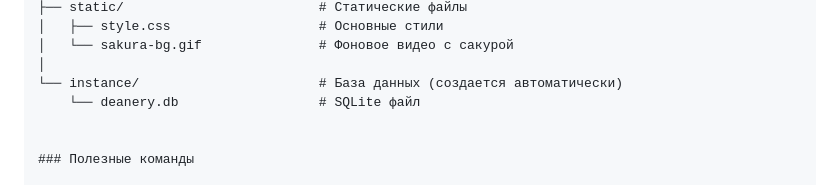
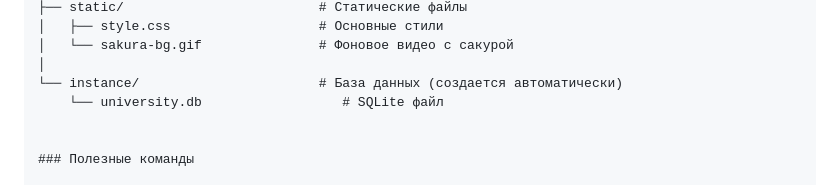
Before and after one commit to Katena1906/DEANERYGG, a Markdown page: README.md, the part around the change. Drawn GitHub-style.

Commit message:
university

```diff
--- a/README.md
+++ b/README.md
@@ -180,7 +180,7 @@ deanery/
 │   └── sakura-bg.gif               # Фоновое видео с сакурой
 │
 └── instance/                       # База данных (создается автоматически)
-    └── deanery.db                  # SQLite файл
+    └── university.db                  # SQLite файл
 
 
 ### Полезные команды
```
